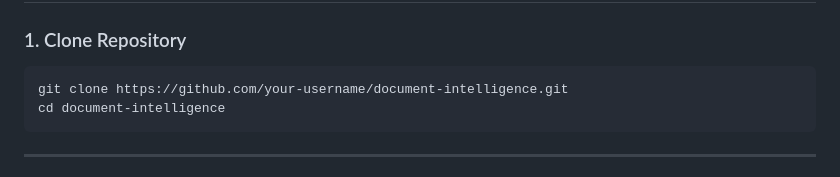
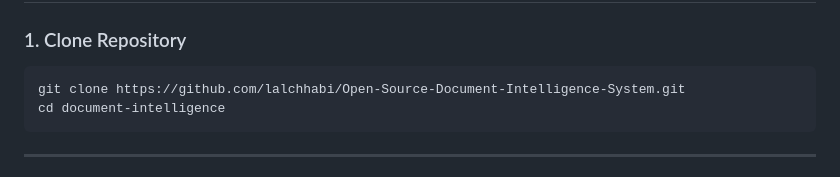
Before and after one commit to lalchhabi/Open-Source-Document-Intelligence-System, a Markdown page: Readme.md, the part around the change. GitHub-like rendering.

Commit message:
update system document

`````diff
--- a/Readme.md
+++ b/Readme.md
@@ -142,7 +142,7 @@ Only the last few interactions are used to avoid token overflow.
 ### 1. Clone Repository
 
 ```bash
-git clone https://github.com/your-username/document-intelligence.git
+git clone https://github.com/lalchhabi/Open-Source-Document-Intelligence-System.git
 cd document-intelligence
 ````
 
`````
